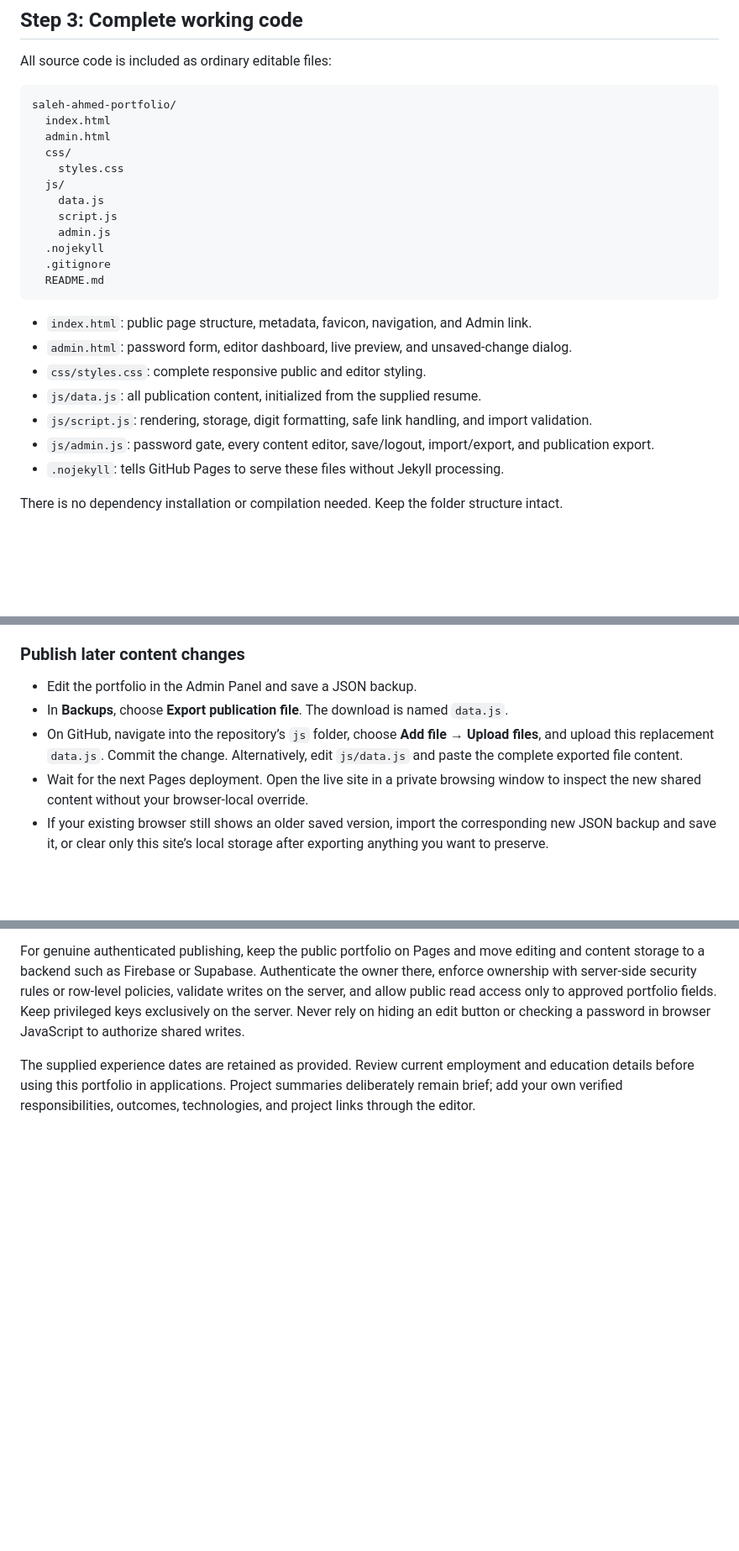
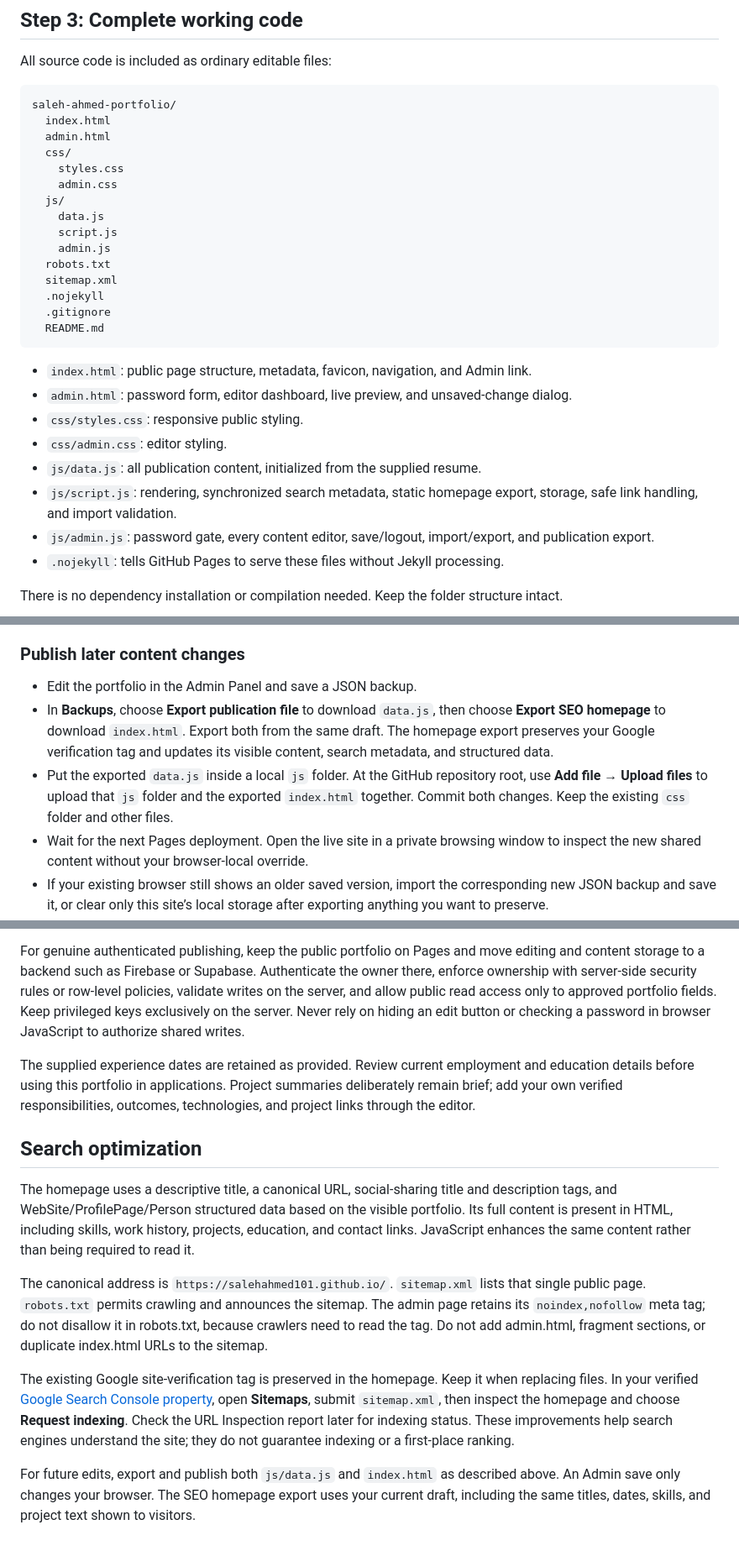
Before and after one commit to salehahmed101/salehahmed101.github.io, a Markdown page: README.md, 3 parts joined by grey strips. Shown at 84% size. Rendered like a GitHub page; blank space fills up the shorter version.

Commit message:
Add portfolio SEO support: README.md

```diff
--- a/README.md
+++ b/README.md
@@ -30,10 +30,13 @@ saleh-ahmed-portfolio/
   admin.html
   css/
     styles.css
+    admin.css
   js/
     data.js
     script.js
     admin.js
+  robots.txt
+  sitemap.xml
   .nojekyll
   .gitignore
   README.md
@@ -41,9 +44,10 @@ saleh-ahmed-portfolio/
 
 - `index.html`: public page structure, metadata, favicon, navigation, and Admin link.
 - `admin.html`: password form, editor dashboard, live preview, and unsaved-change dialog.
-- `css/styles.css`: complete responsive public and editor styling.
+- `css/styles.css`: responsive public styling.
+- `css/admin.css`: editor styling.
 - `js/data.js`: all publication content, initialized from the supplied resume.
-- `js/script.js`: rendering, storage, digit formatting, safe link handling, and import validation.
+- `js/script.js`: rendering, synchronized search metadata, static homepage export, storage, safe link handling, and import validation.
 - `js/admin.js`: password gate, every content editor, save/logout, import/export, and publication export.
 - `.nojekyll`: tells GitHub Pages to serve these files without Jekyll processing.
 
@@ -120,8 +124,8 @@ These settings follow GitHub’s [publishing-source guide](https://docs.github.c
 ### Publish later content changes
 
 - Edit the portfolio in the Admin Panel and save a JSON backup.
-- In **Backups**, choose **Export publication file**. The download is named `data.js`.
-- On GitHub, navigate into the repository’s `js` folder, choose **Add file → Upload files**, and upload this replacement `data.js`. Commit the change. Alternatively, edit `js/data.js` and paste the complete exported file content.
+- In **Backups**, choose **Export publication file** to download `data.js`, then choose **Export SEO homepage** to download `index.html`. Export both from the same draft. The homepage export preserves your Google verification tag and updates its visible content, search metadata, and structured data.
+- Put the exported `data.js` inside a local `js` folder. At the GitHub repository root, use **Add file → Upload files** to upload that `js` folder and the exported `index.html` together. Commit both changes. Keep the existing `css` folder and other files.
 - Wait for the next Pages deployment. Open the live site in a private browsing window to inspect the new shared content without your browser-local override.
 - If your existing browser still shows an older saved version, import the corresponding new JSON backup and save it, or clear only this site’s local storage after exporting anything you want to preserve.
 - To change styling or behavior, edit and commit the matching HTML, CSS, or JavaScript source files. GitHub Pages republishes them after the commit.
@@ -149,3 +153,13 @@ Someone bypassing this local gate cannot thereby push to your GitHub repository
 For genuine authenticated publishing, keep the public portfolio on Pages and move editing and content storage to a backend such as Firebase or Supabase. Authenticate the owner there, enforce ownership with server-side security rules or row-level policies, validate writes on the server, and allow public read access only to approved portfolio fields. Keep privileged keys exclusively on the server. Never rely on hiding an edit button or checking a password in browser JavaScript to authorize shared writes.
 
 The supplied experience dates are retained as provided. Review current employment and education details before using this portfolio in applications. Project summaries deliberately remain brief; add your own verified responsibilities, outcomes, technologies, and project links through the editor.
+
+## Search optimization
+
+The homepage uses a descriptive title, a canonical URL, social-sharing title and description tags, and WebSite/ProfilePage/Person structured data based on the visible portfolio. Its full content is present in HTML, including skills, work history, projects, education, and contact links. JavaScript enhances the same content rather than being required to read it.
+
+The canonical address is `https://salehahmed101.github.io/`. `sitemap.xml` lists that single public page. `robots.txt` permits crawling and announces the sitemap. The admin page retains its `noindex,nofollow` meta tag; do not disallow it in robots.txt, because crawlers need to read the tag. Do not add admin.html, fragment sections, or duplicate index.html URLs to the sitemap.
+
+The existing Google site-verification tag is preserved in the homepage. Keep it when replacing files. In your verified [Google Search Console property](https://search.google.com/search-console), open **Sitemaps**, submit `sitemap.xml`, then inspect the homepage and choose **Request indexing**. Check the URL Inspection report later for indexing status. These improvements help search engines understand the site; they do not guarantee indexing or a first-place ranking.
+
+For future edits, export and publish both `js/data.js` and `index.html` as described above. An Admin save only changes your browser. The SEO homepage export uses your current draft, including the same titles, dates, skills, and project text shown to visitors.
```
Also changed, not shown: other parts of README.md (+2 -2 lines).
